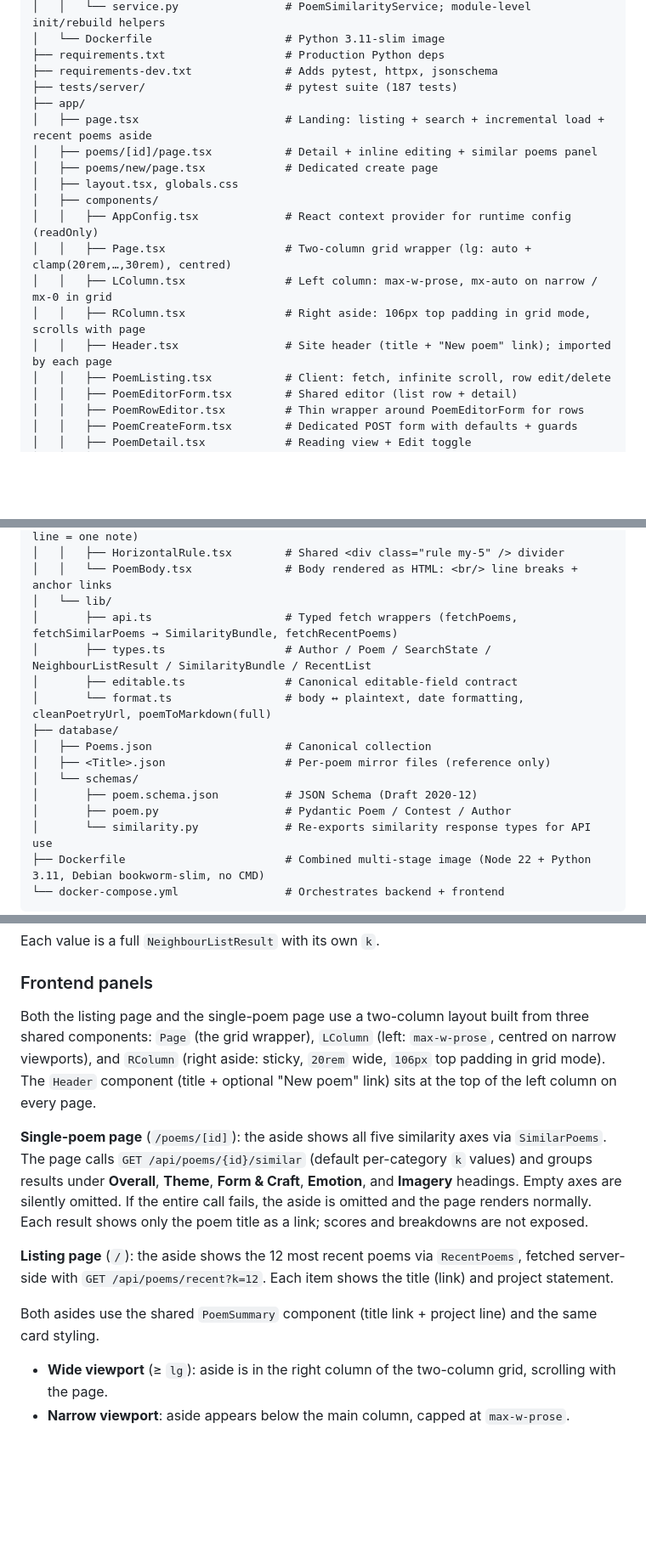
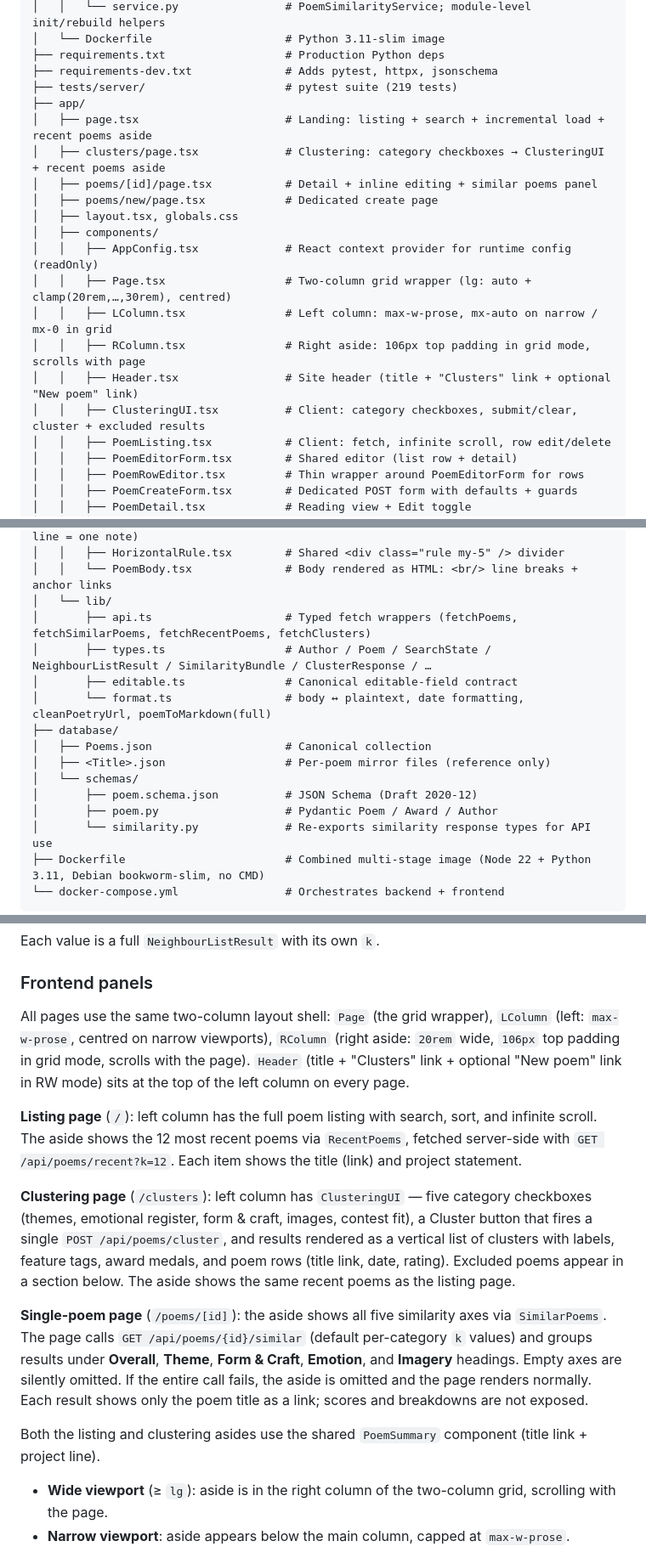
Before and after one commit to DrJohnWagner/JoJo.Poetry, a Markdown page: README.md, 3 parts joined by grey strips. Shown at 85% size. GitHub-like rendering; blank space fills up the shorter version.

Commit message:
Update README: clusters page, corrected layout descriptions and file index
Co-Authored-By: Claude Sonnet 4.6 <noreply@anthropic.com>

```diff
--- a/README.md
+++ b/README.md
@@ -62,9 +62,10 @@ Two services, one flat JSON data source:
 │   └── Dockerfile                    # Python 3.11-slim image
 ├── requirements.txt                  # Production Python deps
 ├── requirements-dev.txt              # Adds pytest, httpx, jsonschema
-├── tests/server/                     # pytest suite (187 tests)
+├── tests/server/                     # pytest suite (219 tests)
 ├── app/
 │   ├── page.tsx                      # Landing: listing + search + incremental load + recent poems aside
+│   ├── clusters/page.tsx             # Clustering: category checkboxes → ClusteringUI + recent poems aside
 │   ├── poems/[id]/page.tsx           # Detail + inline editing + similar poems panel
 │   ├── poems/new/page.tsx            # Dedicated create page
 │   ├── layout.tsx, globals.css
@@ -73,7 +74,8 @@ Two services, one flat JSON data source:
 │   │   ├── Page.tsx                  # Two-column grid wrapper (lg: auto + clamp(20rem,…,30rem), centred)
 │   │   ├── LColumn.tsx               # Left column: max-w-prose, mx-auto on narrow / mx-0 in grid
 │   │   ├── RColumn.tsx               # Right aside: 106px top padding in grid mode, scrolls with page
-│   │   ├── Header.tsx                # Site header (title + "New poem" link); imported by each page
+│   │   ├── Header.tsx                # Site header (title + "Clusters" link + optional "New poem" link)
+│   │   ├── ClusteringUI.tsx          # Client: category checkboxes, submit/clear, cluster + excluded results
 │   │   ├── PoemListing.tsx           # Client: fetch, infinite scroll, row edit/delete
 │   │   ├── PoemEditorForm.tsx        # Shared editor (list row + detail)
 │   │   ├── PoemRowEditor.tsx         # Thin wrapper around PoemEditorForm for rows
@@ -99,8 +101,8 @@ Two services, one flat JSON data source:
 │   │   ├── HorizontalRule.tsx        # Shared <div class="rule my-5" /> divider
 │   │   └── PoemBody.tsx              # Body rendered as HTML: <br/> line breaks + anchor links
 │   └── lib/
-│       ├── api.ts                    # Typed fetch wrappers (fetchPoems, fetchSimilarPoems → SimilarityBundle, fetchRecentPoems)
-│       ├── types.ts                  # Author / Poem / SearchState / NeighbourListResult / SimilarityBundle / RecentList
+│       ├── api.ts                    # Typed fetch wrappers (fetchPoems, fetchSimilarPoems, fetchRecentPoems, fetchClusters)
+│       ├── types.ts                  # Author / Poem / SearchState / NeighbourListResult / SimilarityBundle / ClusterResponse / …
 │       ├── editable.ts               # Canonical editable-field contract
 │       └── format.ts                 # body ↔ plaintext, date formatting, cleanPoetryUrl, poemToMarkdown(full)
 ├── database/
@@ -108,7 +110,7 @@ Two services, one flat JSON data source:
 │   ├── <Title>.json                  # Per-poem mirror files (reference only)
 │   └── schemas/
 │       ├── poem.schema.json          # JSON Schema (Draft 2020-12)
-│       ├── poem.py                   # Pydantic Poem / Contest / Author
+│       ├── poem.py                   # Pydantic Poem / Award / Author
 │       └── similarity.py             # Re-exports similarity response types for API use
 ├── Dockerfile                        # Combined multi-stage image (Node 22 + Python 3.11, Debian bookworm-slim, no CMD)
 └── docker-compose.yml                # Orchestrates backend + frontend
@@ -500,12 +502,25 @@ Each value is a full `NeighbourListResult` with its own `k`.
 
 ### Frontend panels
 
-Both the listing page and the single-poem page use a two-column layout
-built from three shared components: `Page` (the grid wrapper),
-`LColumn` (left: `max-w-prose`, centred on narrow viewports), and
-`RColumn` (right aside: sticky, `20rem` wide, `106px` top padding in
-grid mode). The `Header` component (title + optional "New poem" link)
-sits at the top of the left column on every page.
+All pages use the same two-column layout shell: `Page` (the grid
+wrapper), `LColumn` (left: `max-w-prose`, centred on narrow viewports),
+`RColumn` (right aside: `20rem` wide, `106px` top padding in grid mode,
+scrolls with the page). `Header` (title + "Clusters" link + optional
+"New poem" link in RW mode) sits at the top of the left column on every
+page.
+
+**Listing page** (`/`): left column has the full poem listing with search,
+sort, and infinite scroll. The aside shows the 12 most recent poems via
+`RecentPoems`, fetched server-side with `GET /api/poems/recent?k=12`.
+Each item shows the title (link) and project statement.
+
+**Clustering page** (`/clusters`): left column has `ClusteringUI` — five
+category checkboxes (themes, emotional register, form & craft, images,
+contest fit), a Cluster button that fires a single `POST /api/poems/cluster`,
+and results rendered as a vertical list of clusters with labels, feature
+tags, award medals, and poem rows (title link, date, rating). Excluded
+poems appear in a section below. The aside shows the same recent poems as
+the listing page.
 
 **Single-poem page** (`/poems/[id]`): the aside shows all five similarity
 axes via `SimilarPoems`. The page calls `GET /api/poems/{id}/similar`
@@ -515,12 +530,8 @@ Empty axes are silently omitted. If the entire call fails, the aside is
 omitted and the page renders normally. Each result shows only the poem
 title as a link; scores and breakdowns are not exposed.
 
-**Listing page** (`/`): the aside shows the 12 most recent poems via
-`RecentPoems`, fetched server-side with `GET /api/poems/recent?k=12`.
-Each item shows the title (link) and project statement.
-
-Both asides use the shared `PoemSummary` component (title link + project
-line) and the same card styling.
+Both the listing and clustering asides use the shared `PoemSummary`
+component (title link + project line).
 
 - **Wide viewport** (≥ `lg`): aside is in the right column of the two-column grid, scrolling with the page.
 - **Narrow viewport**: aside appears below the main column, capped at
```
